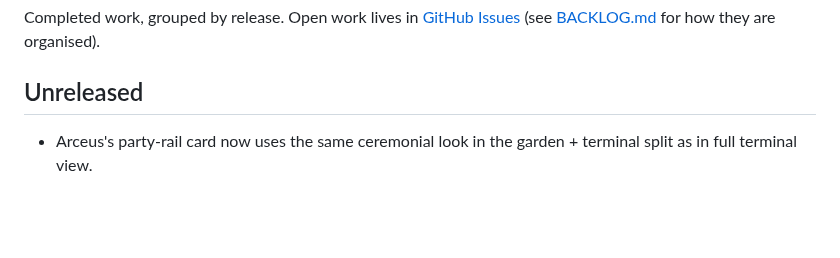
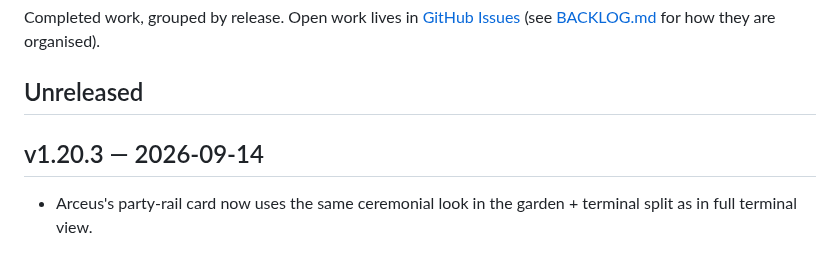
Before and after one commit to mavericksxx/pokemon-harness, a Markdown page: CHANGELOG.md, the part around the change. Rendered like a GitHub page; blank space fills up the shorter version.

Commit message:
Changelog: v1.20.3 heading
Claude-Session: https://claude.ai/code/session_01SjeQbbXEkfmwCKPnAUDxKc

```diff
--- a/CHANGELOG.md
+++ b/CHANGELOG.md
@@ -3,6 +3,8 @@
 Completed work, grouped by release. Open work lives in [GitHub Issues](https://github.com/mavericksxx/pokemon-harness/issues) (see [BACKLOG.md](BACKLOG.md) for how they are organised).
 
 ## Unreleased
+
+## v1.20.3 — 2026-09-14
 
 - Arceus's party-rail card now uses the same ceremonial look in the garden + terminal split as in full terminal view.
 
```
